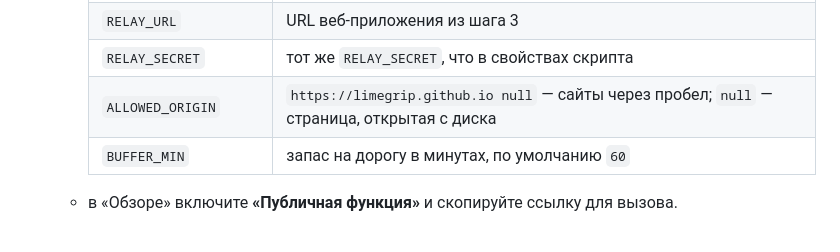
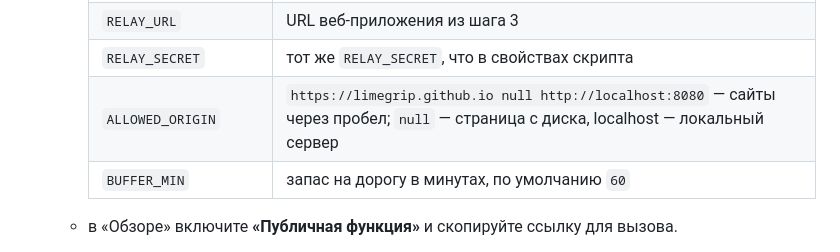
Before and after one commit to Limegrip/Makeup-portfolio-site, a Markdown page: backend/README.md, the part around the change. Rendered like a GitHub page.

Commit message:
Booking: document localhost origin for the local server
Co-Authored-By: Claude Opus 5.5 <noreply@anthropic.com>

```diff
--- a/backend/README.md
+++ b/backend/README.md
@@ -37,7 +37,7 @@ Telegram из Yandex Cloud недоступен (в РФ он работает
      | `CALENDAR_NAME` | название календаря; пусто — первый календарь |
      | `RELAY_URL` | URL веб-приложения из шага 3 |
      | `RELAY_SECRET` | тот же `RELAY_SECRET`, что в свойствах скрипта |
-     | `ALLOWED_ORIGIN` | `https://limegrip.github.io null` — сайты через пробел; `null` — страница, открытая с диска |
+     | `ALLOWED_ORIGIN` | `https://limegrip.github.io null http://localhost:8080` — сайты через пробел; `null` — страница с диска, localhost — локальный сервер |
      | `BUFFER_MIN` | запас на дорогу в минутах, по умолчанию `60` |
 
    - в «Обзоре» включите **«Публичная функция»** и скопируйте ссылку для вызова.
```
